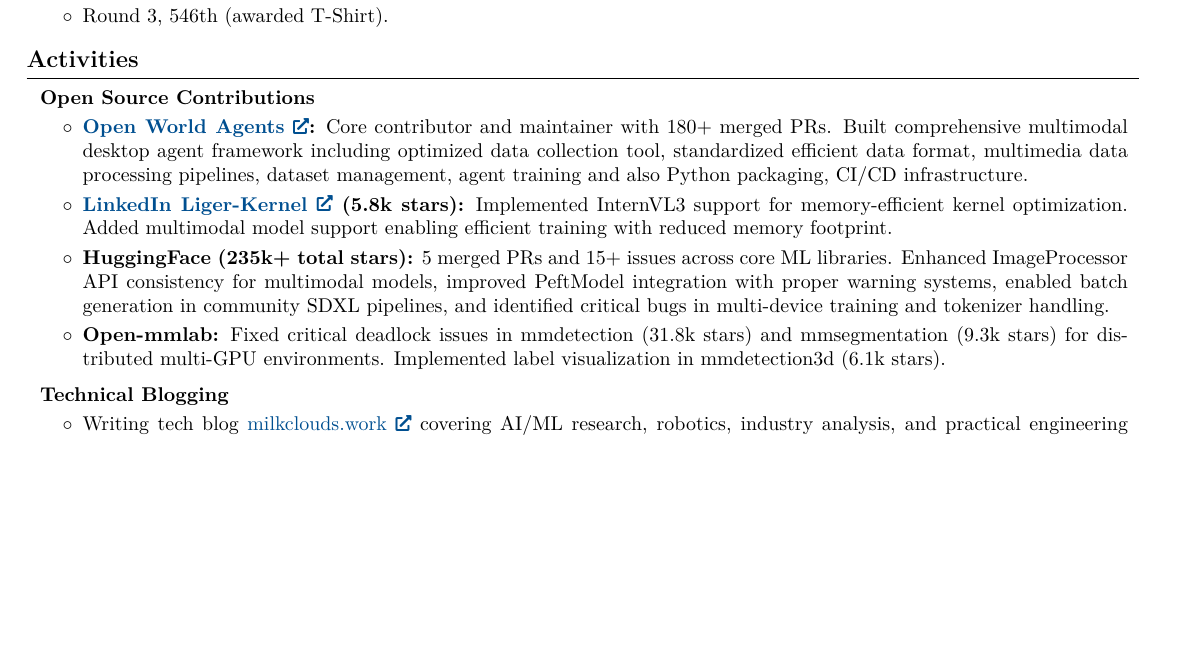
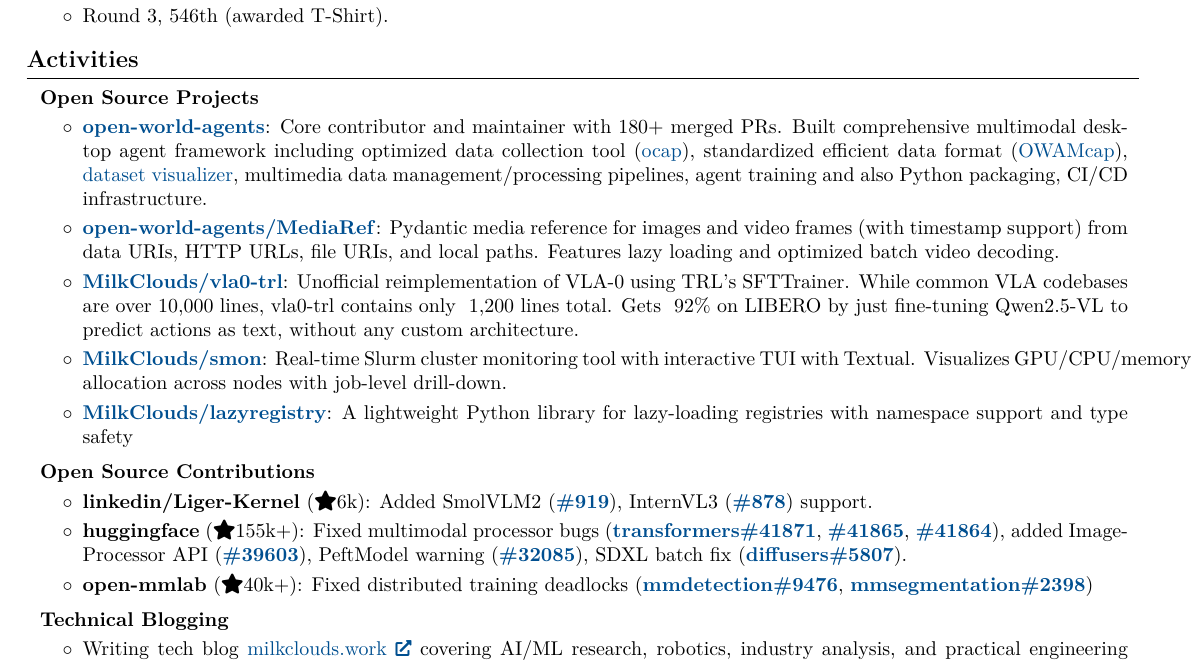
Before and after one commit to MilkClouds/suhwanchoi.me, a LaTeX CV (CV/suhwan_choi_cv.tex): part of page 2 of 2, cut so that both start at the same text, the shorter picture padded with empty space. Compiled offline with pdfLaTeX.

Commit message:
Add open source projects section to CV with detailed contributions

```diff
--- a/CV/suhwan_choi_cv.tex
+++ b/CV/suhwan_choi_cv.tex
@@ -520,17 +520,35 @@
 \begin{twocolentry}{
 
     }
+    \textbf{Open Source Projects}
+\end{twocolentry}
+
+\vspace{0.10 cm}
+\begin{onecolentry}
+    \begin{highlights}
+        \item \hrefWithoutArrow{https://github.com/open-world-agents}{\textbf{open-world-agents}}: Core contributor and maintainer with 180+ merged PRs. Built comprehensive multimodal desktop agent framework including optimized data collection tool (\hrefWithoutArrow{https://github.com/open-world-agents/ocap}{ocap}), standardized efficient data format (\hrefWithoutArrow{https://open-world-agents.github.io/open-world-agents/data/technical-reference/format-guide/}{OWAMcap}), \hrefWithoutArrow{https://github.com/open-world-agents/owa-dataset-visualizer}{dataset visualizer}, multimedia data management/processing pipelines, agent training and also Python packaging, CI/CD infrastructure.
+        \item \hrefWithoutArrow{https://github.com/open-world-agents/MediaRef}{\textbf{open-world-agents/MediaRef}}: Pydantic media reference for images and video frames (with timestamp support) from data URIs, HTTP URLs, file URIs, and local paths. Features lazy loading and optimized batch video decoding.
+        \item \hrefWithoutArrow{https://github.com/MilkClouds/vla0-trl}{\textbf{MilkClouds/vla0-trl}}: Unofficial reimplementation of VLA-0 using TRL's SFTTrainer.
+        While common VLA codebases are over 10,000 lines, vla0-trl contains only ~1,200 lines total. Gets ~92\% on LIBERO by just fine-tuning Qwen2.5-VL to predict actions as text, without any custom architecture.
+        \item \hrefWithoutArrow{https://github.com/MilkClouds/smon}{\textbf{MilkClouds/smon}}: Real-time Slurm cluster monitoring tool with interactive TUI with Textual. Visualizes GPU/CPU/memory allocation across nodes with job-level drill-down.
+        \item \hrefWithoutArrow{https://github.com/MilkClouds/lazyregistry}{\textbf{MilkClouds/lazyregistry}}: A lightweight Python library for lazy-loading registries with namespace support and type safety
+    \end{highlights}
+\end{onecolentry}
+
+\vspace{0.2 cm}
+
+\begin{twocolentry}{
+
+    }
     \textbf{Open Source Contributions}
 \end{twocolentry}
 
 \vspace{0.10 cm}
 \begin{onecolentry}
     \begin{highlights}
-        % TODO: strengthen OWA contents! Since I have relatively strong track records on papers, I need also need to prove my engineering skills
-        \item \textbf{\href{https://github.com/open-world-agents}{Open World Agents}:} Core contributor and maintainer with 180+ merged PRs. Built comprehensive multimodal desktop agent framework including optimized data collection tool, standardized efficient data format, multimedia data processing pipelines, dataset management, agent training and also Python packaging, CI/CD infrastructure.
-        \item \textbf{\href{https://github.com/linkedin/Liger-Kernel/pull/878}{LinkedIn Liger-Kernel} (5.8k stars):} Implemented InternVL3 support for memory-efficient kernel optimization. Added multimodal model support enabling efficient training with reduced memory footprint.
-        \item \textbf{HuggingFace (235k+ total stars):} 5 merged PRs and 15+ issues across core ML libraries. Enhanced ImageProcessor API consistency for multimodal models, improved PeftModel integration with proper warning systems, enabled batch generation in community SDXL pipelines, and identified critical bugs in multi-device training and tokenizer handling.
-        \item \textbf{Open-mmlab:} Fixed critical deadlock issues in mmdetection (31.8k stars) and mmsegmentation (9.3k stars) for distributed multi-GPU environments. Implemented label visualization in mmdetection3d (6.1k stars).
+        \item \textbf{linkedin/Liger-Kernel} (\faIcon{star}6k): Added SmolVLM2 (\hrefWithoutArrow{https://github.com/linkedin/Liger-Kernel/pull/919}{\textbf{\#919}}), InternVL3 (\hrefWithoutArrow{https://github.com/linkedin/Liger-Kernel/pull/878}{\textbf{\#878}}) support.
+        \item \textbf{huggingface} (\faIcon{star}155k+): Fixed multimodal processor bugs (\hrefWithoutArrow{https://github.com/huggingface/transformers/pull/41871}{\textbf{transformers\#41871}}, \hrefWithoutArrow{https://github.com/huggingface/transformers/pull/41865}{\textbf{\#41865}}, \hrefWithoutArrow{https://github.com/huggingface/transformers/pull/41864}{\textbf{\#41864}}), added ImageProcessor API (\hrefWithoutArrow{https://github.com/huggingface/transformers/pull/39603}{\textbf{\#39603}}), PeftModel warning (\hrefWithoutArrow{https://github.com/huggingface/transformers/pull/32085}{\textbf{\#32085}}), SDXL batch fix (\hrefWithoutArrow{https://github.com/huggingface/diffusers/pull/5807}{\textbf{diffusers\#5807}}).
+        \item \textbf{open-mmlab} (\faIcon{star}40k+): Fixed distributed training deadlocks (\hrefWithoutArrow{https://github.com/open-mmlab/mmdetection/pull/9476}{\textbf{mmdetection\#9476}}, \hrefWithoutArrow{https://github.com/open-mmlab/mmsegmentation/pull/2398}{\textbf{mmsegmentation\#2398}})
     \end{highlights}
 \end{onecolentry}
 
```
